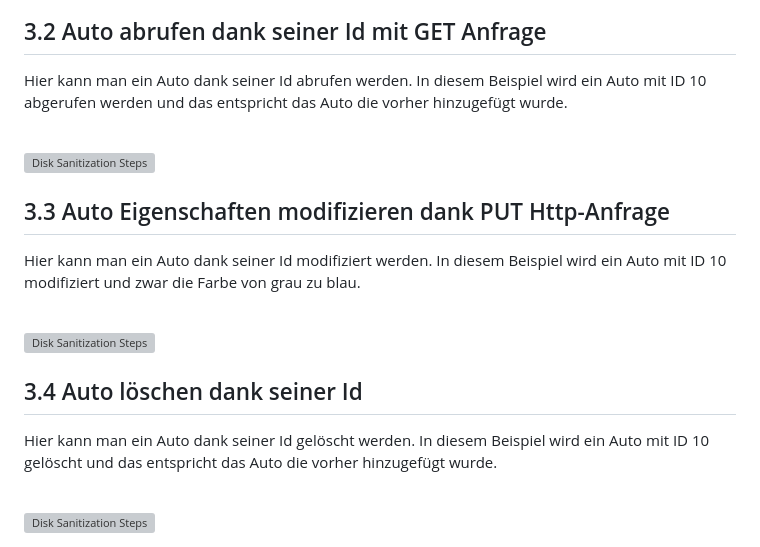
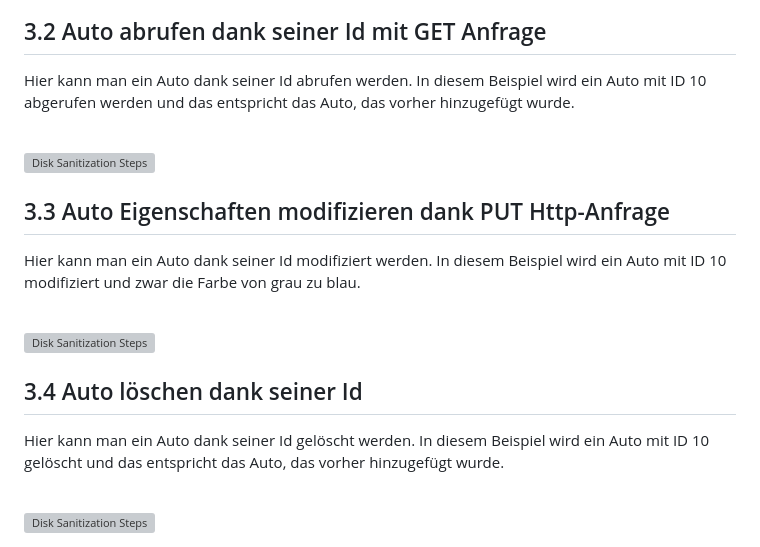
Before and after one commit to TBilly11/REST-Full-API, a Markdown page: README.md, the part around one of its changes. GitHub-like rendering; grey boxes are pictures that could not be loaded.

```diff
--- a/README.md
+++ b/README.md
@@ -46,7 +46,7 @@ In folgendem Formular werden die Eigenschaften des Autos erfasst. Die API ist da
 
 <h2>3.2 Auto abrufen dank seiner Id mit GET Anfrage  </h2>
 
-Hier kann man ein Auto dank seiner Id abrufen werden. In diesem Beispiel wird ein Auto mit ID 10 abgerufen werden und das entspricht das Auto die vorher hinzugefügt wurde.
+Hier kann man ein Auto dank seiner Id abrufen werden. In diesem Beispiel wird ein Auto mit ID 10 abgerufen werden und das entspricht das Auto, das vorher hinzugefügt wurde.
 
 <br />
 <img src="https://i.imgur.com/zfnHFld.png" height="80%" width="80%" alt="Disk Sanitization Steps"/>
@@ -63,7 +63,7 @@ Hier kann man ein Auto dank seiner Id modifiziert werden. In diesem Beispiel wir
 
 <h2>3.4 Auto löschen dank seiner Id</h2>
 
-Hier kann man ein Auto dank seiner Id gelöscht werden. In diesem Beispiel wird ein Auto mit ID 10 gelöscht  und das entspricht das Auto die vorher hinzugefügt wurde.
+Hier kann man ein Auto dank seiner Id gelöscht werden. In diesem Beispiel wird ein Auto mit ID 10 gelöscht  und das entspricht das Auto, das vorher hinzugefügt wurde.
 
 <br />
 <img src="https://i.imgur.com/XLVDA4Q.png" height="80%" width="80%" alt="Disk Sanitization Steps"/>
```
Also changed, not shown: other parts of README.md (+1 -1 lines).
